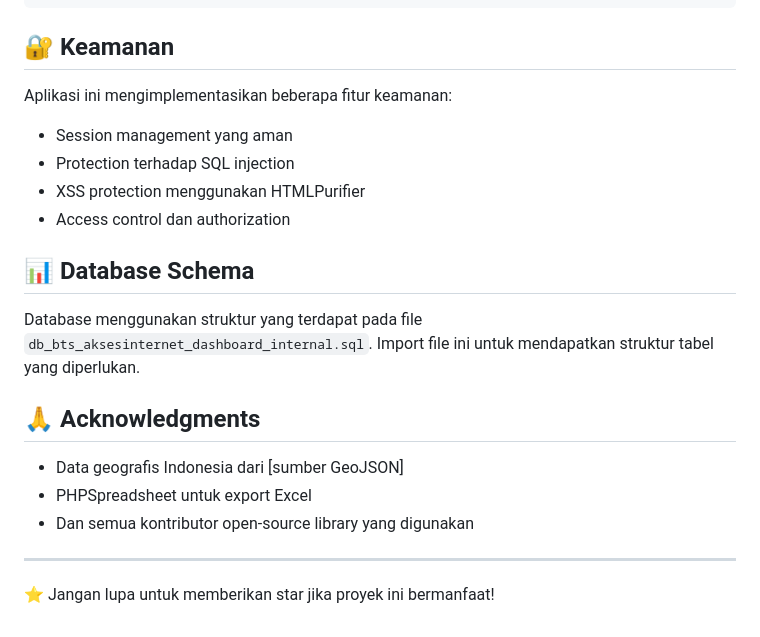
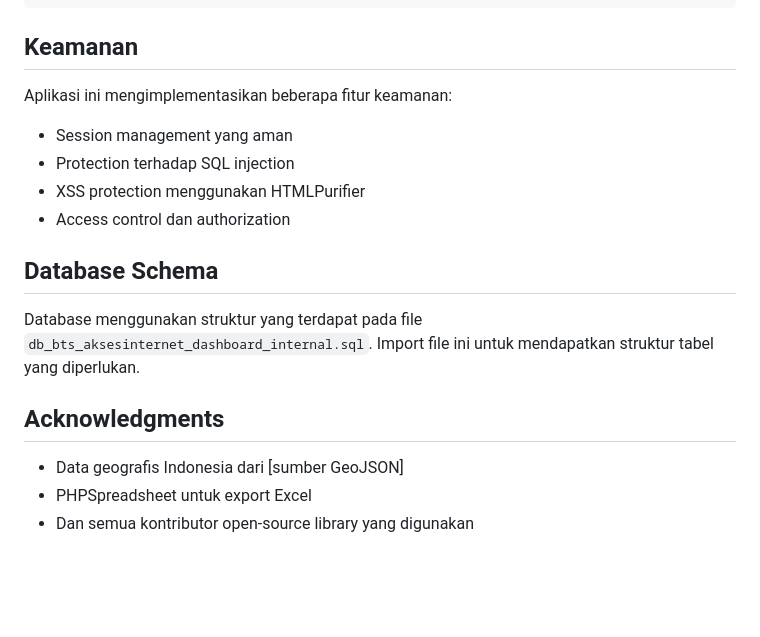
Before and after one commit to JabbaarPutro/Dashboard_BTS_AI_INDONESIA, a Markdown page: README.md, the part around one of its changes. Rendered like a GitHub page; blank space fills up the shorter version.

Commit message:
Refactor headings and formatting in README.md
Updated section headings and formatting in README.md for consistency and clarity.

````diff
--- a/README.md
+++ b/README.md
@@ -165,7 +165,7 @@ Dashboard_BTS_AI_INTERNAL/
 └── vendor/                      # Dependencies folder (Composer)
 ```
 
-## 🔐 Keamanan
+##  Keamanan
 
 Aplikasi ini mengimplementasikan beberapa fitur keamanan:
 
@@ -174,17 +174,13 @@ Aplikasi ini mengimplementasikan beberapa fitur keamanan:
 - XSS protection menggunakan HTMLPurifier
 - Access control dan authorization
 
-## 📊 Database Schema
+##  Database Schema
 
 Database menggunakan struktur yang terdapat pada file `db_bts_aksesinternet_dashboard_internal.sql`. Import file ini untuk mendapatkan struktur tabel yang diperlukan.
 
 
-## 🙏 Acknowledgments
+##  Acknowledgments
 
 - Data geografis Indonesia dari [sumber GeoJSON]
 - PHPSpreadsheet untuk export Excel
 - Dan semua kontributor open-source library yang digunakan
-
----
-
-⭐ Jangan lupa untuk memberikan star jika proyek ini bermanfaat!
````
Also changed, not shown: other parts of README.md (+10 -10 lines).
